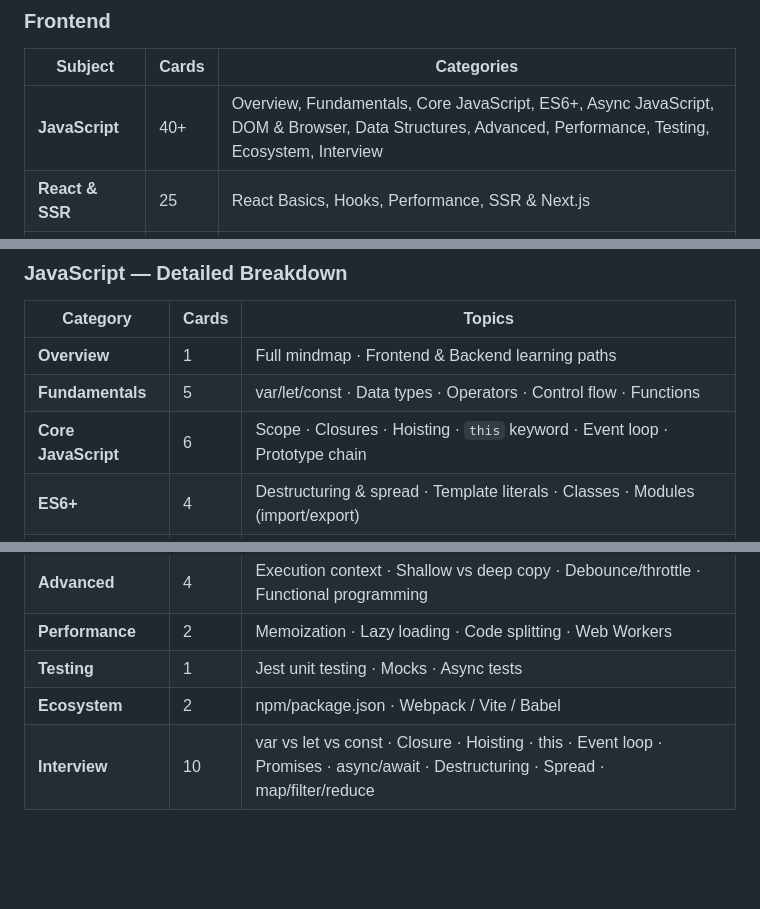
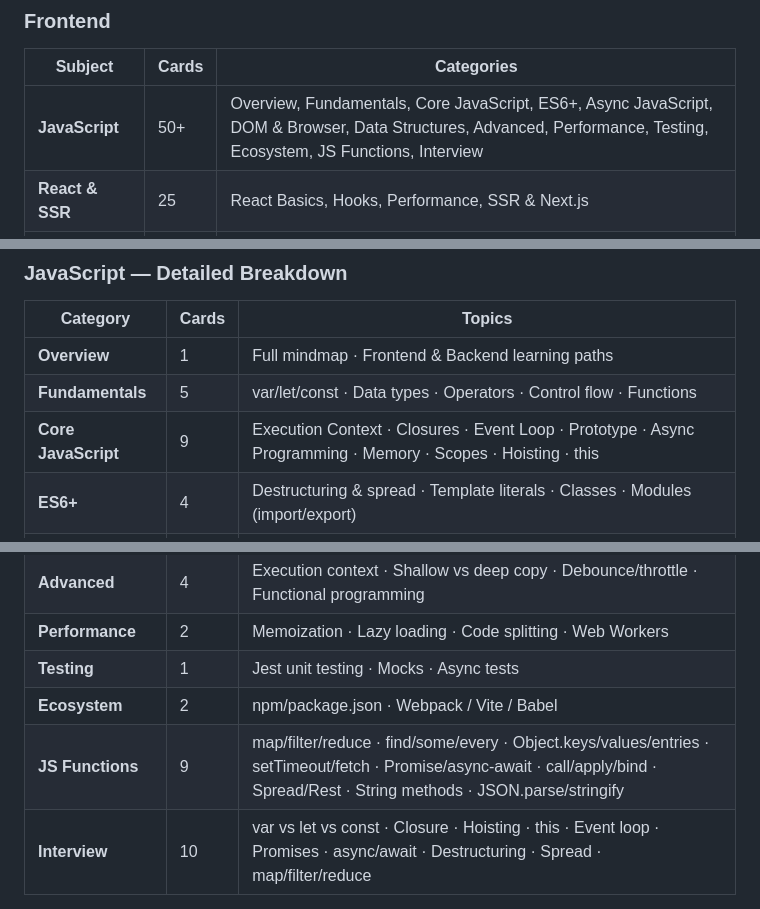
Before and after one commit to tanhoang0803/Fash-Cards-for-my-Life, a Markdown page: README.md, 3 parts joined by grey strips. Drawn GitHub-style; blank space fills up the shorter version.

```diff
--- a/README.md
+++ b/README.md
@@ -32,7 +32,7 @@ A multi-subject developer flash card web app built with vanilla HTML, CSS, and J
 ### Frontend
 | Subject | Cards | Categories |
 |---|---|---|
-| **JavaScript** | 40+ | Overview, Fundamentals, Core JavaScript, ES6+, Async JavaScript, DOM & Browser, Data Structures, Advanced, Performance, Testing, Ecosystem, Interview |
+| **JavaScript** | 50+ | Overview, Fundamentals, Core JavaScript, ES6+, Async JavaScript, DOM & Browser, Data Structures, Advanced, Performance, Testing, Ecosystem, JS Functions, Interview |
 | **React & SSR** | 25 | React Basics, Hooks, Performance, SSR & Next.js |
 | **CSS & Tailwind** | 20 | CSS Fundamentals, CSS Layouts, Tailwind CSS |
 
@@ -46,7 +46,7 @@ A multi-subject developer flash card web app built with vanilla HTML, CSS, and J
 |---|---|---|
 | **Overview** | 1 | Full mindmap · Frontend & Backend learning paths |
 | **Fundamentals** | 5 | var/let/const · Data types · Operators · Control flow · Functions |
-| **Core JavaScript** | 6 | Scope · Closures · Hoisting · `this` keyword · Event loop · Prototype chain |
+| **Core JavaScript** | 9 | Execution Context · Closures · Event Loop · Prototype · Async Programming · Memory · Scopes · Hoisting · this |
 | **ES6+** | 4 | Destructuring & spread · Template literals · Classes · Modules (import/export) |
 | **Async JavaScript** | 3 | Promises · async/await · Fetch API |
 | **DOM & Browser** | 3 | DOM manipulation · Event bubbling & delegation · localStorage/sessionStorage |
@@ -55,6 +55,7 @@ A multi-subject developer flash card web app built with vanilla HTML, CSS, and J
 | **Performance** | 2 | Memoization · Lazy loading · Code splitting · Web Workers |
 | **Testing** | 1 | Jest unit testing · Mocks · Async tests |
 | **Ecosystem** | 2 | npm/package.json · Webpack / Vite / Babel |
+| **JS Functions** | 9 | map/filter/reduce · find/some/every · Object.keys/values/entries · setTimeout/fetch · Promise/async-await · call/apply/bind · Spread/Rest · String methods · JSON.parse/stringify |
 | **Interview** | 10 | var vs let vs const · Closure · Hoisting · this · Event loop · Promises · async/await · Destructuring · Spread · map/filter/reduce |
 
 #### Learning Paths
```
Also changed, not shown: CLAUDE.md (+3 -2 lines).
